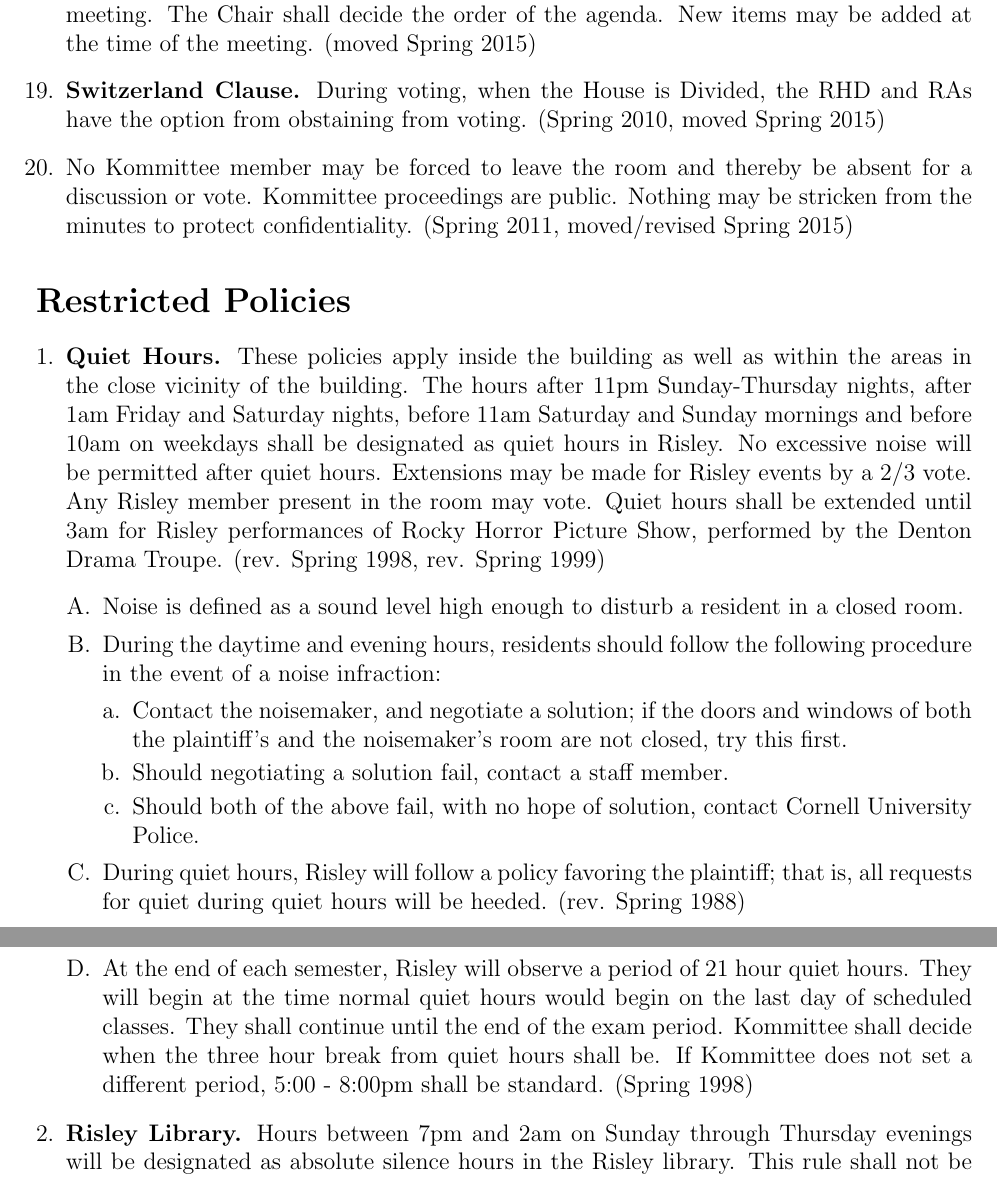
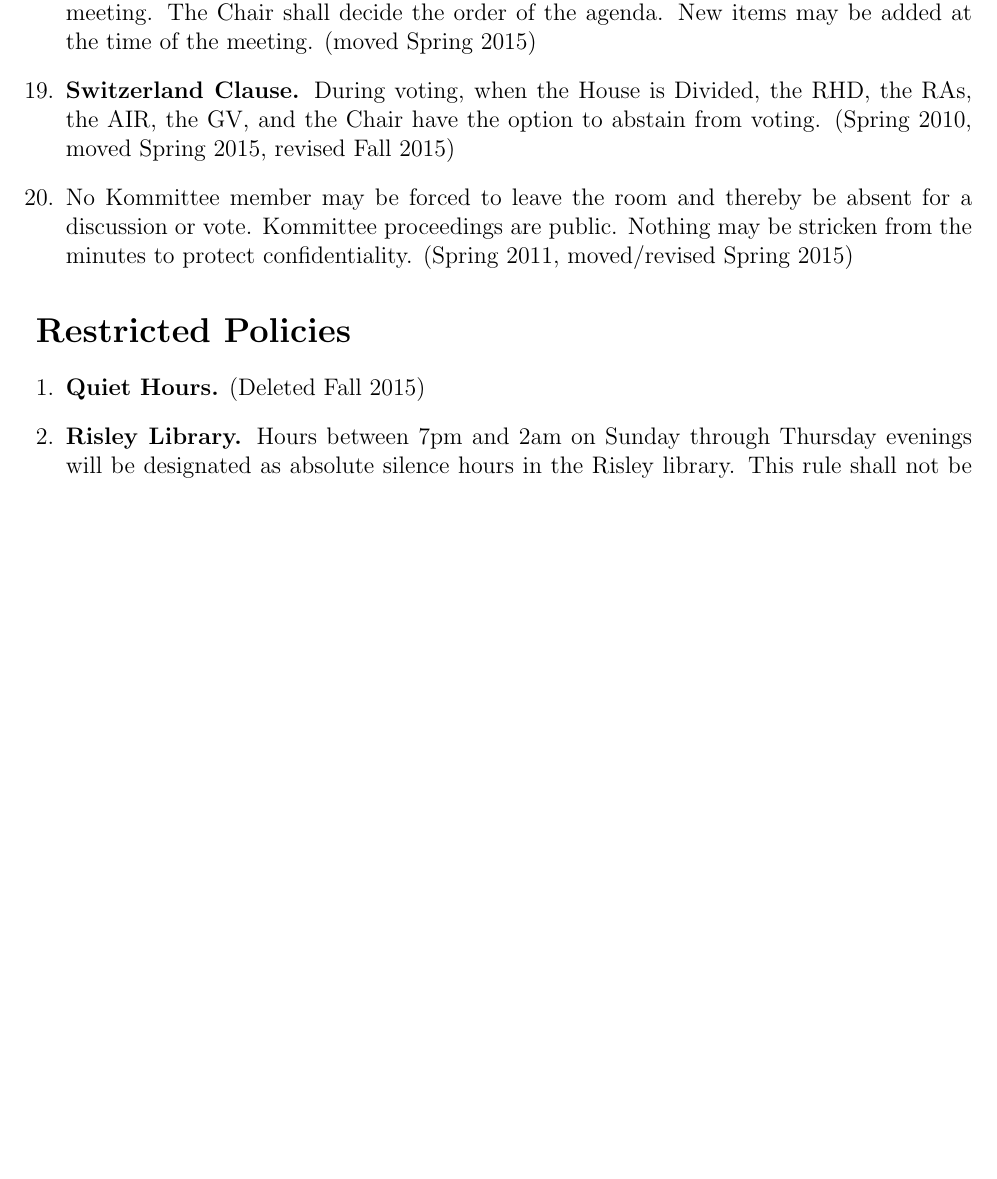
Before and after one commit to Risley-Propagandist/Risley-Charter, a LaTeX document (RisleyCharter.tex): two parts of pages 14 and 15 of 31 before the commit and part of page 14 of 30 after it, the two joined at a grey line, cut so that both start at the same text, the shorter picture padded with empty space. Compiled offline with pdfLaTeX.

Commit message:
Closing Issue #15 (voting changes) and adding in text for amendments passed at Kommittee this semester

```diff
--- a/RisleyCharter.tex
+++ b/RisleyCharter.tex
@@ -226,23 +226,12 @@ In either case, another Risley member in the room must second the motion, after
 \item \textbf{Deallocations.} Motions to revoke an allocation (deallocate) require the same margin to pass as the original motion. (Fall 2007)
 \item A majority of Kommittee members present may overrule a decision of the Chair. (moved Spring 2015)
 \item Immediately after a Kommittee meeting the Chair shall post the agenda for the next meeting. The Chair shall decide the order of the agenda. New items may be added at the time of the meeting. (moved Spring 2015)
-\item \textbf{Switzerland Clause.} During voting, when the House is Divided, the RHD and RAs have the option from obstaining from voting. (Spring 2010, moved Spring 2015)
+\item \textbf{Switzerland Clause.} During voting, when the House is Divided, the RHD, the RAs, the AIR, the GV, and the Chair have the option to abstain from voting. (Spring 2010, moved Spring 2015, revised Fall 2015)
 \item No Kommittee member may be forced to leave the room and thereby be absent for a discussion or vote.  Kommittee proceedings are public. Nothing may be stricken from the minutes to protect confidentiality. (Spring 2011, moved/revised Spring 2015)
 \end{enumerate}
 \section*{Restricted Policies}
 \begin{enumerate}[1.]
-\item \textbf{Quiet Hours.} These policies apply inside the building as well as within the areas in the close vicinity of the building. The hours after 11pm Sunday-Thursday nights, after 1am Friday and Saturday nights, before 11am Saturday and Sunday mornings and before 10am on weekdays shall be designated as quiet hours in Risley. No excessive noise will be permitted after quiet hours. Extensions may be made for Risley events by a 2/3 vote. Any Risley member present in the room may vote. Quiet hours shall be extended until 3am for Risley performances of Rocky Horror Picture Show, performed by the Denton Drama Troupe. (rev. Spring 1998, rev. Spring 1999)
-\begin{enumerate}[A.]
-\item Noise is defined as a sound level high enough to disturb a resident in a closed room.
-\item During the daytime and evening hours, residents should follow the following procedure in the event of a noise infraction:
-\begin{enumerate}[a.]
-\item Contact the noisemaker, and negotiate a solution; if the doors and windows of both the plaintiff's and the noisemaker's room are not closed, try this first.
-\item Should negotiating a solution fail, contact a staff member.
-\item Should both of the above fail, with no hope of solution, contact Cornell University Police.
-\end{enumerate}
-\item During quiet hours, Risley will follow a policy favoring the plaintiff; that is, all requests for quiet during quiet hours will be heeded. (rev. Spring 1988)
-\item At the end of each semester, Risley will observe a period of 21 hour quiet hours. They will begin at the time normal quiet hours would begin on the last day of scheduled classes. They shall continue until the end of the exam period. Kommittee shall decide when the three hour break from quiet hours shall be. If Kommittee does not set a different period, 5:00 - 8:00pm shall be standard. (Spring 1998)
-\end{enumerate}
+\item \textbf{Quiet Hours.} (Deleted Fall 2015)
 \item \textbf{Risley Library.} Hours between 7pm and 2am on Sunday through Thursday evenings will be designated as absolute silence hours in the Risley library. This rule shall not be applied if the library is otherwise allocated. Noise will be allowed during these hours only if no one objects. (Spring 1985, rev. Spring 1993, rev. Spring 1999)
 \item \textbf{Outside Groups.} Whereas Risley Residential College was formed for the purpose of promoting the creative and performing arts, outside groups wishing to use Risley facilities (especially the Great Hall) would be required to have some basis in the creative and performing arts (exceptions specified below).
 \begin{enumerate}[A.]
```
Also changed, not shown: RisleyCharter.pdf, RisleyCharter.tex (20 more changed lines).
